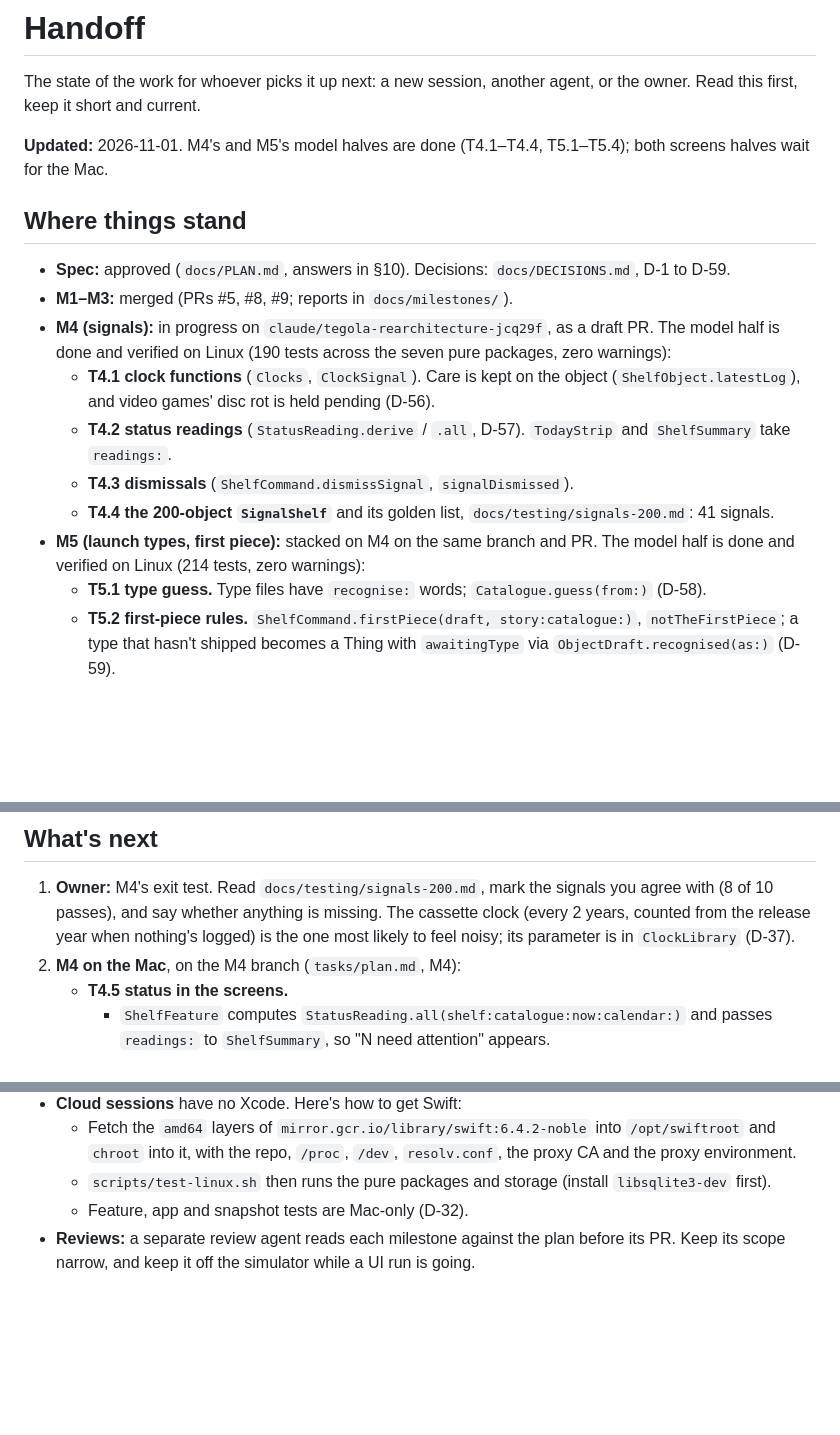
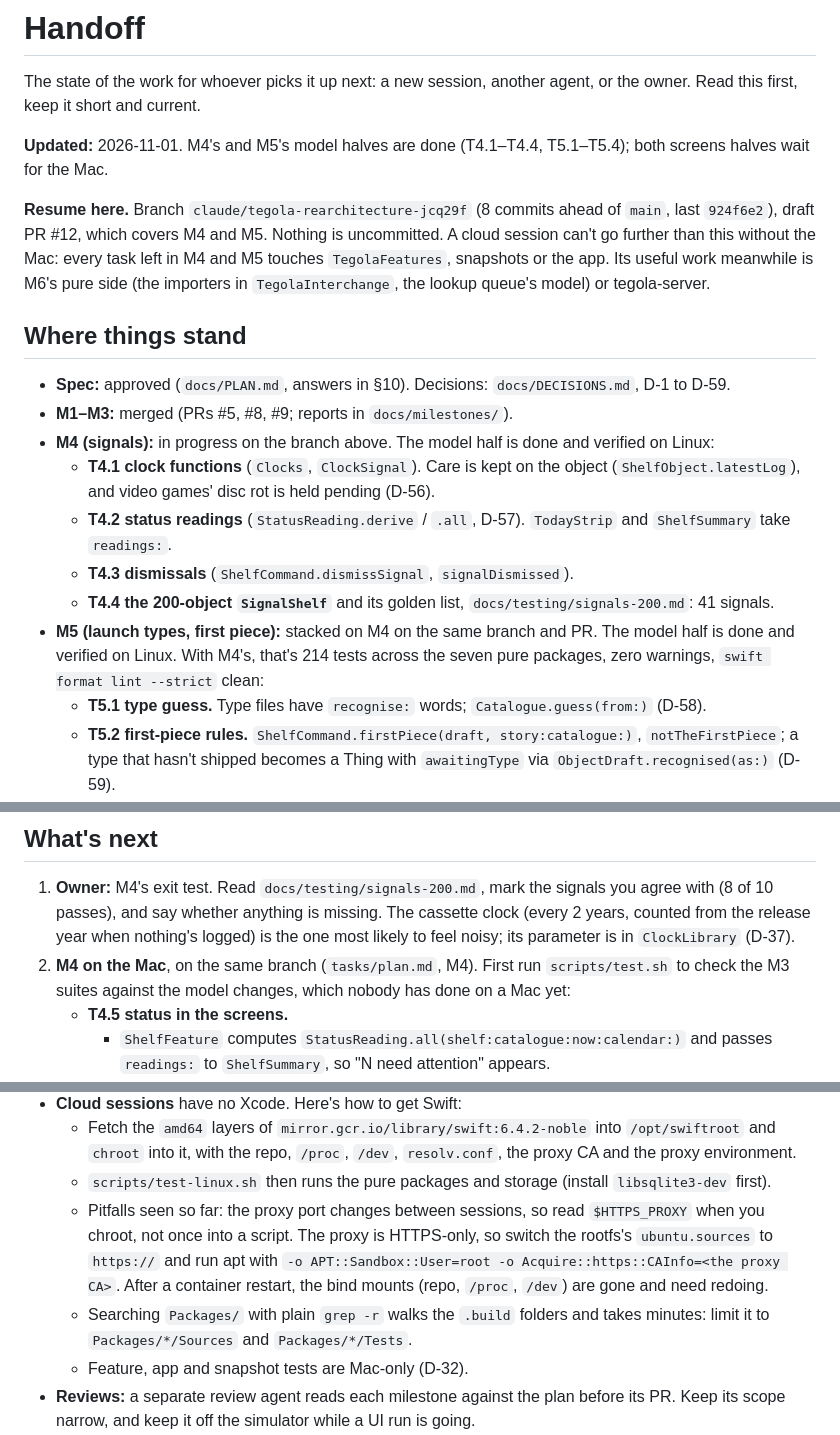
Before and after one commit to mackoj/tegola, a Markdown page: tasks/HANDOFF.md, 3 parts joined by grey strips. Drawn GitHub-style; blank space fills up the shorter version.

Commit message:
Handoff: where to resume, and the cloud toolchain's pitfalls

```diff
--- a/tasks/HANDOFF.md
+++ b/tasks/HANDOFF.md
@@ -3,14 +3,19 @@
 The state of the work for whoever picks it up next: a new session, another agent, or the owner. Read this first, keep
 it short and current.
 
-**Updated:** 2026-11-01. M4's and M5's model halves are done (T4.1–T4.4, T5.1–T5.4); both screens halves wait for the Mac.
+**Updated:** 2026-11-01. M4's and M5's model halves are done (T4.1–T4.4, T5.1–T5.4); both screens halves wait for
+the Mac.
+
+**Resume here.** Branch `claude/tegola-rearchitecture-jcq29f` (8 commits ahead of `main`, last `924f6e2`), draft
+PR #12, which covers M4 and M5. Nothing is uncommitted. A cloud session can't go further than this without the Mac:
+every task left in M4 and M5 touches `TegolaFeatures`, snapshots or the app. Its useful work meanwhile is M6's pure
+side (the importers in `TegolaInterchange`, the lookup queue's model) or tegola-server.
 
 ## Where things stand
 
 - **Spec:** approved (`docs/PLAN.md`, answers in §10). Decisions: `docs/DECISIONS.md`, D-1 to D-59.
 - **M1–M3:** merged (PRs #5, #8, #9; reports in `docs/milestones/`).
-- **M4 (signals):** in progress on `claude/tegola-rearchitecture-jcq29f`, as a draft PR. The model half is done and
-  verified on Linux (190 tests across the seven pure packages, zero warnings):
+- **M4 (signals):** in progress on the branch above. The model half is done and verified on Linux:
   - **T4.1 clock functions** (`Clocks`, `ClockSignal`). Care is kept on the object (`ShelfObject.latestLog`), and
     video games' disc rot is held pending (D-56).
   - **T4.2 status readings** (`StatusReading.derive` / `.all`, D-57). `TodayStrip` and `ShelfSummary` take
@@ -18,7 +23,8 @@ it short and current.
   - **T4.3 dismissals** (`ShelfCommand.dismissSignal`, `signalDismissed`).
   - **T4.4 the 200-object `SignalShelf`** and its golden list, `docs/testing/signals-200.md`: 41 signals.
 - **M5 (launch types, first piece):** stacked on M4 on the same branch and PR. The model half is done and verified on
-  Linux (214 tests, zero warnings):
+  Linux. With M4's, that's 214 tests across the seven pure packages, zero warnings, `swift format lint --strict`
+  clean:
   - **T5.1 type guess.** Type files have `recognise:` words; `Catalogue.guess(from:)` (D-58).
   - **T5.2 first-piece rules.** `ShelfCommand.firstPiece(draft, story:catalogue:)`, `notTheFirstPiece`; a type
     that hasn't shipped becomes a Thing with `awaitingType` via `ObjectDraft.recognised(as:)` (D-59).
@@ -33,7 +39,8 @@ it short and current.
 1. **Owner:** M4's exit test. Read `docs/testing/signals-200.md`, mark the signals you agree with (8 of 10 passes),
    and say whether anything is missing. The cassette clock (every 2 years, counted from the release year when nothing's
    logged) is the one most likely to feel noisy; its parameter is in `ClockLibrary` (D-37).
-2. **M4 on the Mac**, on the M4 branch (`tasks/plan.md`, M4):
+2. **M4 on the Mac**, on the same branch (`tasks/plan.md`, M4). First run `scripts/test.sh` to check the M3 suites
+   against the model changes, which nobody has done on a Mac yet:
    - **T4.5 status in the screens.**
      - `ShelfFeature` computes `StatusReading.all(shelf:catalogue:now:calendar:)` and passes `readings:` to
        `ShelfSummary`, so "N need attention" appears.
@@ -124,6 +131,12 @@ scripts/ci.sh                          # the full gate → build/ci-summary.md (
   - Fetch the `amd64` layers of `mirror.gcr.io/library/swift:6.4.2-noble` into `/opt/swiftroot` and `chroot` into it,
     with the repo, `/proc`, `/dev`, `resolv.conf`, the proxy CA and the proxy environment.
   - `scripts/test-linux.sh` then runs the pure packages and storage (install `libsqlite3-dev` first).
+  - Pitfalls seen so far: the proxy port changes between sessions, so read `$HTTPS_PROXY` when you chroot, not once
+    into a script. The proxy is HTTPS-only, so switch the rootfs's `ubuntu.sources` to `https://` and run apt with
+    `-o APT::Sandbox::User=root -o Acquire::https::CAInfo=<the proxy CA>`. After a container restart, the bind
+    mounts (repo, `/proc`, `/dev`) are gone and need redoing.
+  - Searching `Packages/` with plain `grep -r` walks the `.build` folders and takes minutes: limit it to
+    `Packages/*/Sources` and `Packages/*/Tests`.
   - Feature, app and snapshot tests are Mac-only (D-32).
 - **Reviews:** a separate review agent reads each milestone against the plan before its PR. Keep its scope narrow, and
   keep it off the simulator while a UI run is going.
```
